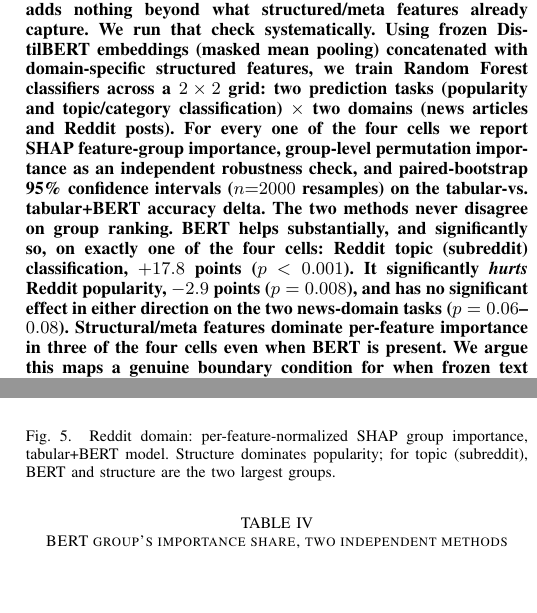
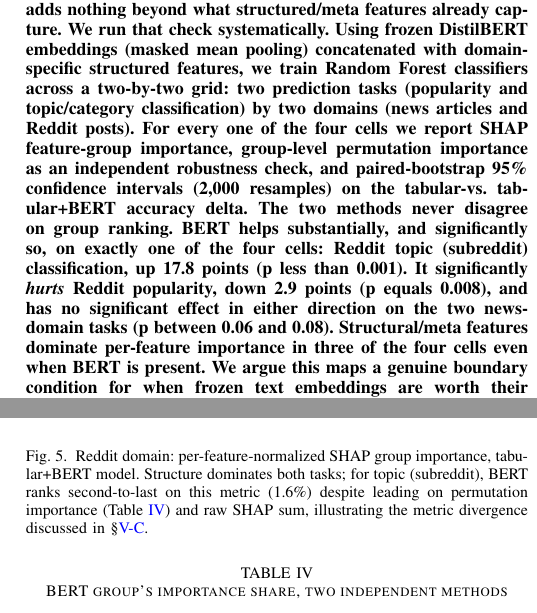
Before and after one commit to Ayush121511/OnlineNewsPopularity, a LaTeX paper (paper/main.tex): two parts of the columns of pages 1 and 5 of 6, joined at a grey line, cut so that both start at the same text, the shorter picture padded with empty space. Compiled offline with pdfLaTeX.

Commit message:
Strip math mode from abstract, drop unused siunitx import
IEEE conference template flags math/symbols in title or abstract as a
critical Xplore metadata-extraction risk; rewritten in plain text.
siunitx was loaded but never used.

```diff
--- a/paper/main.tex
+++ b/paper/main.tex
@@ -11,8 +11,6 @@
 \usepackage{multirow}
 \usepackage{tikz}
 \usetikzlibrary{positioning,arrows.meta,fit,backgrounds,calc}
-\usepackage{siunitx}
-\sisetup{detect-all}
 \usepackage[colorlinks=true, citecolor=blue, linkcolor=blue, urlcolor=blue, breaklinks=true]{hyperref}
 
 \def\BibTeX{{\rm B\kern-.05em{\sc i\kern-.025em b}\kern-.08em
@@ -36,7 +34,7 @@ ayush.srivastava12511@gmail.com}
 \maketitle
 
 \begin{abstract}
-Adding a pretrained text embedding to a tabular model is a default move in applied machine learning, but it is rarely checked against the null hypothesis that the embedding adds nothing beyond what structured/meta features already capture. We run that check systematically. Using frozen DistilBERT embeddings (masked mean pooling) concatenated with domain-specific structured features, we train Random Forest classifiers across a $2\times2$ grid: two prediction tasks (popularity and topic/category classification) $\times$ two domains (news articles and Reddit posts). For every one of the four cells we report SHAP feature-group importance, group-level permutation importance as an independent robustness check, and paired-bootstrap 95\% confidence intervals ($n{=}2000$ resamples) on the tabular-vs.\ tabular+BERT accuracy delta. The two methods never disagree on group ranking. BERT helps substantially, and significantly so, on exactly one of the four cells: Reddit topic (subreddit) classification, $+17.8$ points ($p<0.001$). It significantly \emph{hurts} Reddit popularity, $-2.9$ points ($p=0.008$), and has no significant effect in either direction on the two news-domain tasks ($p=0.06$--$0.08$). Structural/meta features dominate per-feature importance in three of the four cells even when BERT is present. We argue this maps a genuine boundary condition for when frozen text embeddings are worth their dimensionality: when the label is intrinsically lexical/topical, not when it is behavioral or already well proxied by hand-engineered features.
+Adding a pretrained text embedding to a tabular model is a default move in applied machine learning, but it is rarely checked against the null hypothesis that the embedding adds nothing beyond what structured/meta features already capture. We run that check systematically. Using frozen DistilBERT embeddings (masked mean pooling) concatenated with domain-specific structured features, we train Random Forest classifiers across a two-by-two grid: two prediction tasks (popularity and topic/category classification) by two domains (news articles and Reddit posts). For every one of the four cells we report SHAP feature-group importance, group-level permutation importance as an independent robustness check, and paired-bootstrap 95\% confidence intervals (2,000 resamples) on the tabular-vs.\ tabular+BERT accuracy delta. The two methods never disagree on group ranking. BERT helps substantially, and significantly so, on exactly one of the four cells: Reddit topic (subreddit) classification, up 17.8 points (p less than 0.001). It significantly \emph{hurts} Reddit popularity, down 2.9 points (p equals 0.008), and has no significant effect in either direction on the two news-domain tasks (p between 0.06 and 0.08). Structural/meta features dominate per-feature importance in three of the four cells even when BERT is present. We argue this maps a genuine boundary condition for when frozen text embeddings are worth their dimensionality: when the label is intrinsically lexical/topical, not when it is behavioral or already well proxied by hand-engineered features.
 \end{abstract}
 
 \begin{IEEEkeywords}
@@ -255,7 +253,7 @@ Reddit & Topic      & 72.5\% & 1.6\%\textsuperscript{a} \\
 \begin{figure}[t]
 \centering
 \includegraphics[width=\linewidth]{figures/fig_shap_reddit.pdf}
-\caption{Reddit domain: per-feature-normalized SHAP group importance, tabular+BERT model. Structure dominates popularity; for topic (subreddit), BERT and structure are the two largest groups.}
+\caption{Reddit domain: per-feature-normalized SHAP group importance, tabular+BERT model. Structure dominates both tasks; for topic (subreddit), BERT ranks second-to-last on this metric (1.6\%) despite leading on permutation importance (Table~\ref{tab:permcheck}) and raw SHAP sum, illustrating the metric divergence discussed in \S\ref{sec:cross-method}.}
 \label{fig:shapreddit}
 \end{figure}
 
```
Also changed, not shown: paper/main.pdf, paper/main.tex (1 more changed lines).
